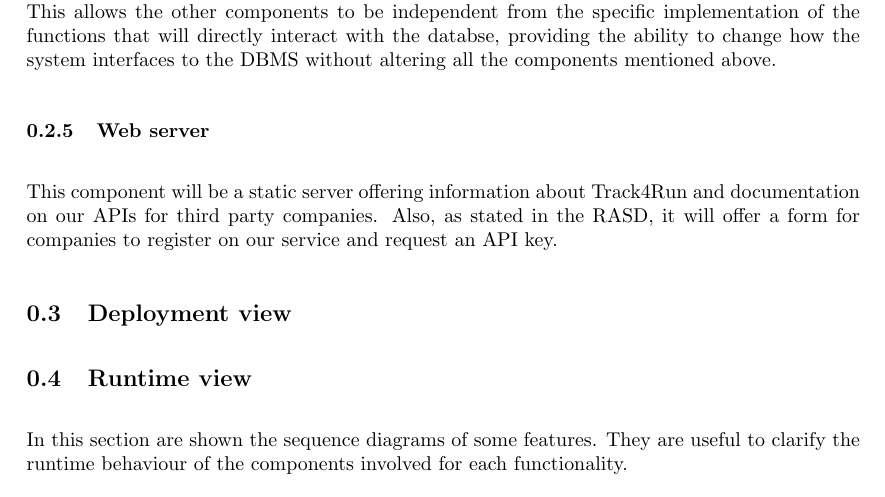
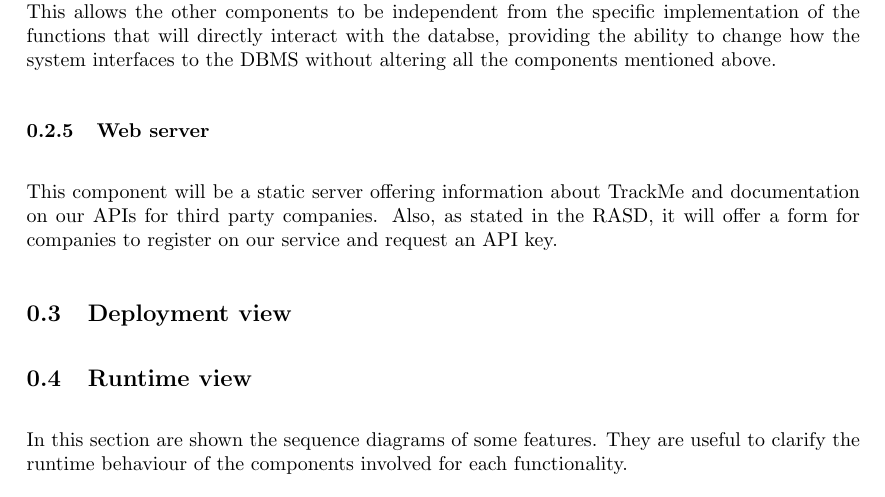
Before and after one commit to xnand/Data4Help_polimi-project, a LaTeX document (DD/sections/architecturalDesign.tex): part of page 5 of 9, cut so that both start at the same text. Compiled offline with pdfLaTeX.

Commit message:
error correction

```diff
--- a/DD/sections/architecturalDesign.tex
+++ b/DD/sections/architecturalDesign.tex
@@ -64,7 +64,7 @@
 
 \subsubsection{Database server} This is server is the only component that have access to the DBMS. Every other component will interact with the API this component makes available to read and write on the database. This allows the other components to be independent from the specific implementation of the functions that will directly interact with the databse, providing the ability to change how the system interfaces to the DBMS without altering all the components mentioned above.
 
-\subsubsection{Web server} This component will be a static server offering information about Track4Run and documentation on our APIs for third party companies. Also, as stated in the RASD, it will offer a form for companies to register on our service and request an API key.
+\subsubsection{Web server} This component will be a static server offering information about TrackMe and documentation on our APIs for third party companies. Also, as stated in the RASD, it will offer a form for companies to register on our service and request an API key.
 
 \subsection{Deployment view}
 
```
